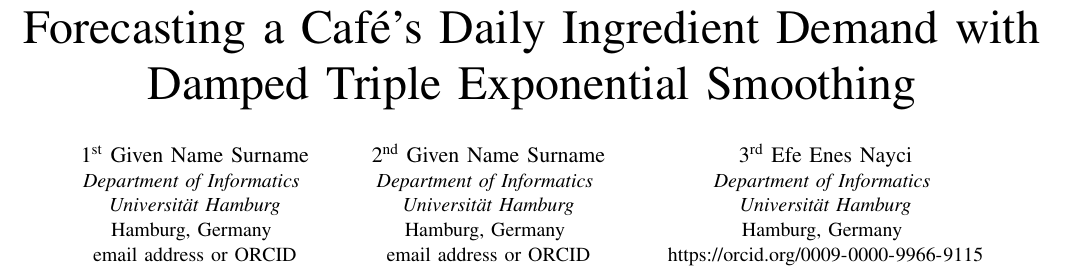
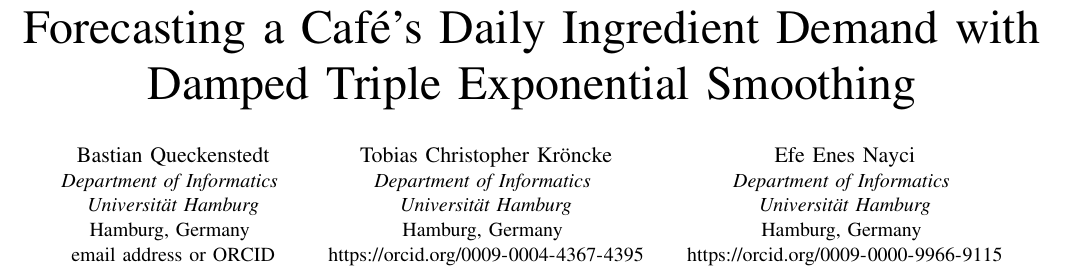
Before and after one commit to efe-exe/dis, a LaTeX paper (demopaper/main.tex): part of page 1 of 3, cut so that both start at the same text. Compiled offline with pdfLaTeX; a missing font is replaced by an installed copy or a similar font; a LaTeX package or settings file that is missing is left out.

Commit message:
author names

```diff
--- a/demopaper/main.tex
+++ b/demopaper/main.tex
@@ -15,19 +15,19 @@
 
 \title{Forecasting a Caf\'e's Daily Ingredient Demand with Damped Triple Exponential Smoothing}
 
-\author{\IEEEauthorblockN{1\textsuperscript{st} Given Name Surname}
+\author{\IEEEauthorblockN{Bastian Queckenstedt}
 \IEEEauthorblockA{\textit{Department of Informatics} \\
 \textit{Universit\"at Hamburg}\\
 Hamburg, Germany \\
 email address or ORCID}
 \and
-\IEEEauthorblockN{2\textsuperscript{nd} Given Name Surname}
+\IEEEauthorblockN{Tobias Christopher Kr\"oncke}
 \IEEEauthorblockA{\textit{Department of Informatics} \\
 \textit{Universit\"at Hamburg}\\
 Hamburg, Germany \\
-email address or ORCID}
+\url{https://orcid.org/0009-0004-4367-4395}}
 \and
-\IEEEauthorblockN{3\textsuperscript{rd} Efe Enes Nayci}
+\IEEEauthorblockN{Efe Enes Nayci}
 \IEEEauthorblockA{\textit{Department of Informatics} \\
 \textit{Universit\"at Hamburg}\\
 Hamburg, Germany \\
```
Also changed, not shown: demopaper/main.pdf, 1 other file.
